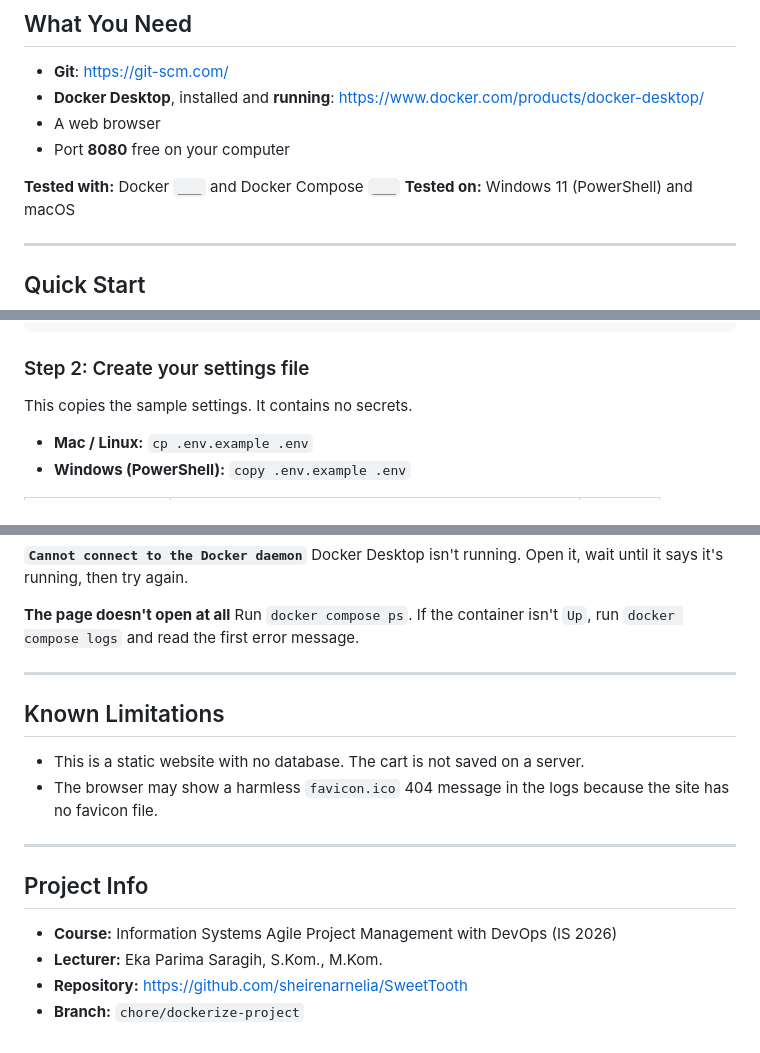
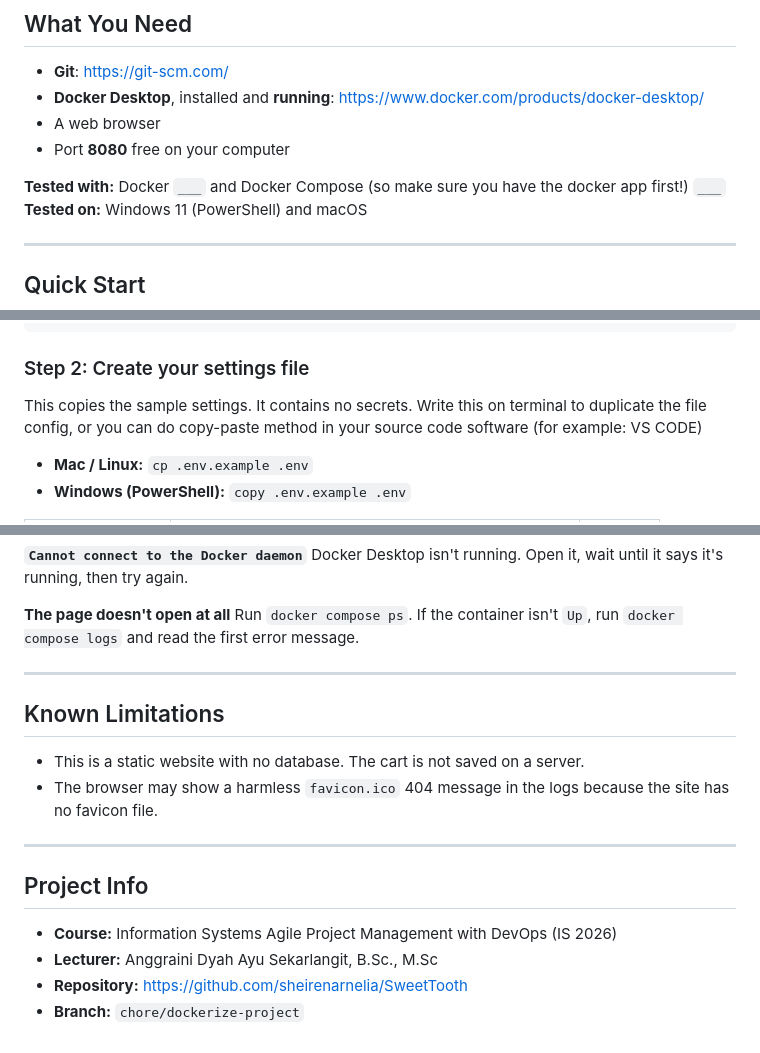
Before and after one commit to sheirenarnelia/SweetTooth, a Markdown page: README.md, 3 parts joined by grey strips. Rendered like a GitHub page.

````diff
--- a/README.md
+++ b/README.md
@@ -15,7 +15,7 @@ This guide lets anyone run the app on their own laptop using only Docker. You do
 - A web browser
 - Port **8080** free on your computer
 
-**Tested with:** Docker `___` and Docker Compose `___`
+**Tested with:** Docker `___` and Docker Compose (so make sure you have the docker app first!) `___`
 **Tested on:** Windows 11 (PowerShell) and macOS
 
 ---
@@ -46,7 +46,7 @@ cd SweetTooth
 ```
 
 ### Step 2: Create your settings file
-This copies the sample settings. It contains no secrets.
+This copies the sample settings. It contains no secrets. Write this on terminal to duplicate the file config, or you can do copy-paste method in your source code software (for example: VS CODE)
 
 - **Mac / Linux:** `cp .env.example .env`
 - **Windows (PowerShell):** `copy .env.example .env`
@@ -134,6 +134,8 @@ Docker Desktop isn't running. Open it, wait until it says it's running, then try
 **The page doesn't open at all**
 Run `docker compose ps`. If the container isn't `Up`, run `docker compose logs` and read the first error message.
 
+
+
 ---
 
 ## Known Limitations
@@ -146,6 +148,6 @@ Run `docker compose ps`. If the container isn't `Up`, run `docker compose logs`
 ## Project Info
 
 - **Course:** Information Systems Agile Project Management with DevOps (IS 2026)
-- **Lecturer:** Eka Parima Saragih, S.Kom., M.Kom.
+- **Lecturer:** Anggraini Dyah Ayu Sekarlangit, B.Sc., M.Sc
 - **Repository:** https://github.com/sheirenarnelia/SweetTooth
 - **Branch:** `chore/dockerize-project`
````
